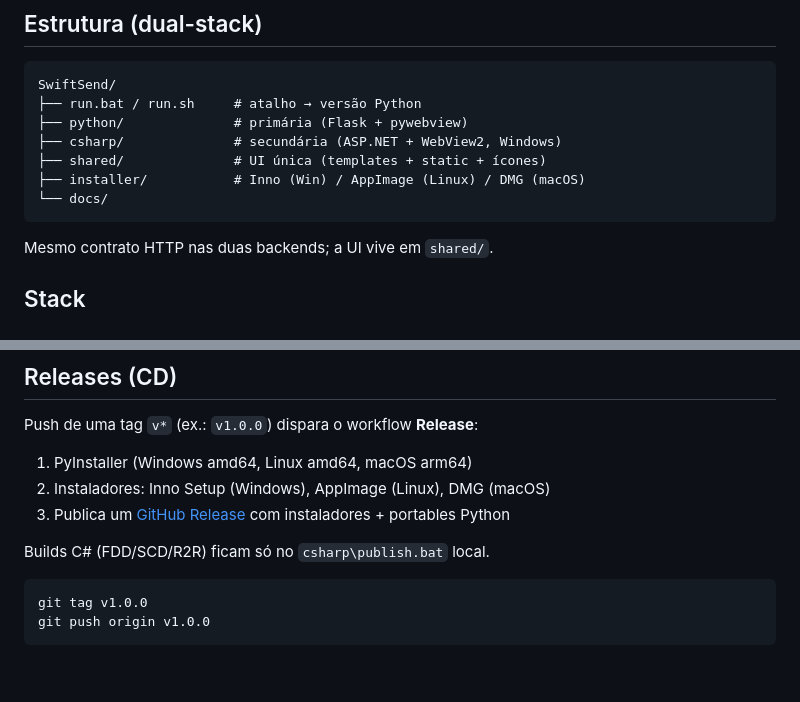
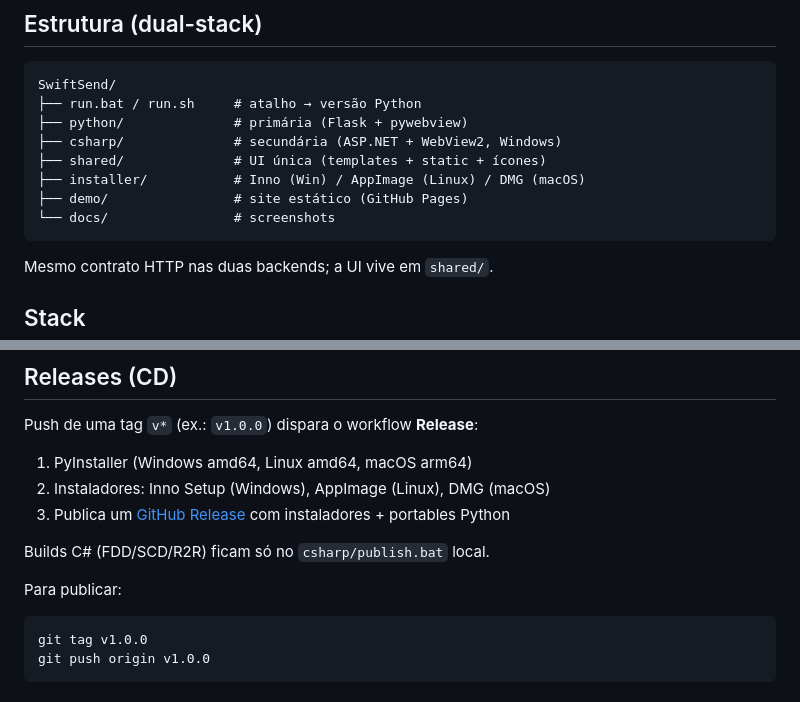
Before and after one commit to GuilhermeRoesler/SwiftSend, a Markdown page: README.md, 2 parts joined by grey strips. Drawn GitHub-style; blank space fills up the shorter version.

Commit message:
docs: alinhar árvore e seção de release no README

````diff
--- a/README.md
+++ b/README.md
@@ -21,7 +21,8 @@ SwiftSend/
 ├── csharp/              # secundária (ASP.NET + WebView2, Windows)
 ├── shared/              # UI única (templates + static + ícones)
 ├── installer/           # Inno (Win) / AppImage (Linux) / DMG (macOS)
-└── docs/
+├── demo/                # site estático (GitHub Pages)
+└── docs/                # screenshots
 ```
 
 Mesmo contrato HTTP nas duas backends; a UI vive em `shared/`.
@@ -137,7 +138,10 @@ Push de uma tag `v*` (ex.: `v1.0.0`) dispara o workflow **Release**:
 2. Instaladores: Inno Setup (Windows), AppImage (Linux), DMG (macOS)
 3. Publica um [GitHub Release](../../releases) com instaladores + portables Python
 
-Builds C# (FDD/SCD/R2R) ficam só no `csharp\publish.bat` local.
+Builds C# (FDD/SCD/R2R) ficam só no `csharp/publish.bat` local.
+
+Para publicar:
+
 ```bash
 git tag v1.0.0
 git push origin v1.0.0
````
